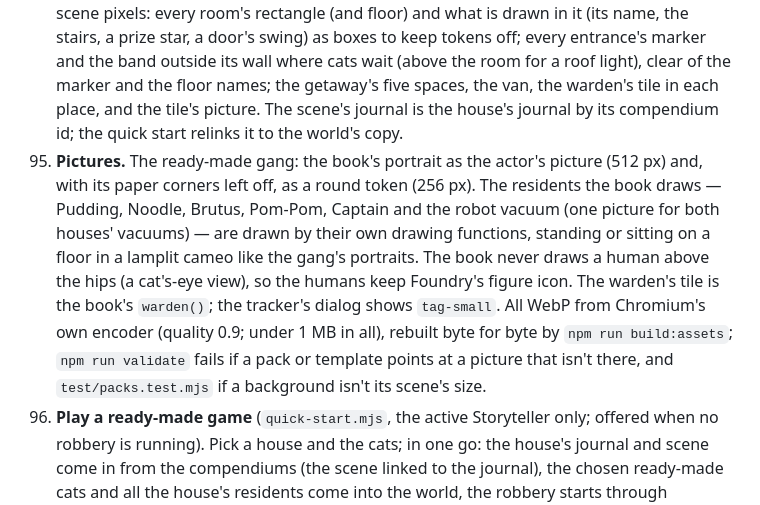
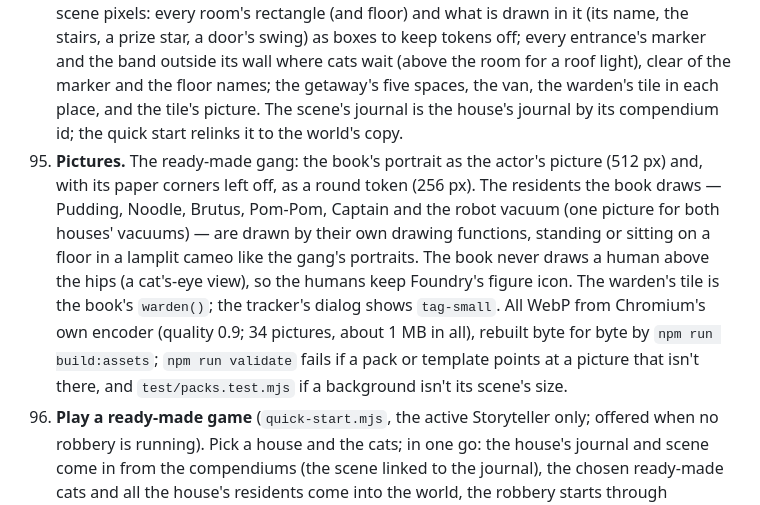
Before and after one commit to PainHog/CBZ, a Markdown page: docs/AUTOMATION.md, the part around the change. Rendered like a GitHub page.

```diff
--- a/docs/AUTOMATION.md
+++ b/docs/AUTOMATION.md
@@ -333,7 +333,7 @@ Richard asked for premade games players can jump right into, at all five houses.
 92. **The scenes are the book's maps, laid out for a table.** Each house's scene background is a tabletop variant of its book map, drawn by the same function from the same data (`maps.mjs` `canvasMap` calls `houseMap` with a layout of its own; the book's maps come out byte for byte as before). The floors sit on whole grid squares, side by side; every side of a floor with an entrance keeps two squares clear outside it, where the cats wait (one square elsewhere); the long ENTRANCES list becomes a one-line key of the numbered markers; under the house, **THE GETAWAY**: the van, the garden, the far side of the first three obstacles and the hideout as five spaces, each obstacle's name between two (the rivals' note under theirs), and a row above where the warden stands. A one-line note says "the warden stands above the space he's on".
 93. **Scale and grid.** Two pixels per map unit: one map square ("about two cat lengths", the book's legend) is one 144 px grid square, and every token is half a square — one cat length, 72 px — humans and pets too, so one lattice of spots serves everyone. The grid is square, 144 px, 2 "cat lengths" a square, and drawn invisible (alpha 0): the plan draws its own squares in the rooms, and the outside has none. The scene has no padding (so scene pixels are the background's pixels; the runtime still adds `dimensions.sceneX/Y` if a Storyteller pads it), no token vision and no fog. The first view centres the whole plan in a 1600 × 900 window.
 94. **The layout in the scene's flags** (`flags["cat-burglars"]`: `house`, `readyToPlay`, `layout`), in scene pixels: every room's rectangle (and floor) and what is drawn in it (its name, the stairs, a prize star, a door's swing) as boxes to keep tokens off; every entrance's marker and the band outside its wall where cats wait (above the room for a roof light), clear of the marker and the floor names; the getaway's five spaces, the van, the warden's tile in each place, and the tile's picture. The scene's journal is the house's journal by its compendium id; the quick start relinks it to the world's copy.
-95. **Pictures.** The ready-made gang: the book's portrait as the actor's picture (512 px) and, with its paper corners left off, as a round token (256 px). The residents the book draws — Pudding, Noodle, Brutus, Pom-Pom, Captain and the robot vacuum (one picture for both houses' vacuums) — are drawn by their own drawing functions, standing or sitting on a floor in a lamplit cameo like the gang's portraits. The book never draws a human above the hips (a cat's-eye view), so the humans keep Foundry's figure icon. The warden's tile is the book's `warden()`; the tracker's dialog shows `tag-small`. All WebP from Chromium's own encoder (quality 0.9; under 1 MB in all), rebuilt byte for byte by `npm run build:assets`; `npm run validate` fails if a pack or template points at a picture that isn't there, and `test/packs.test.mjs` if a background isn't its scene's size.
+95. **Pictures.** The ready-made gang: the book's portrait as the actor's picture (512 px) and, with its paper corners left off, as a round token (256 px). The residents the book draws — Pudding, Noodle, Brutus, Pom-Pom, Captain and the robot vacuum (one picture for both houses' vacuums) — are drawn by their own drawing functions, standing or sitting on a floor in a lamplit cameo like the gang's portraits. The book never draws a human above the hips (a cat's-eye view), so the humans keep Foundry's figure icon. The warden's tile is the book's `warden()`; the tracker's dialog shows `tag-small`. All WebP from Chromium's own encoder (quality 0.9; 34 pictures, about 1 MB in all), rebuilt byte for byte by `npm run build:assets`; `npm run validate` fails if a pack or template points at a picture that isn't there, and `test/packs.test.mjs` if a background isn't its scene's size.
 96. **Play a ready-made game** (`quick-start.mjs`, the active Storyteller only; offered when no robbery is running). Pick a house and the cats; in one go: the house's journal and scene come in from the compendiums (the scene linked to the journal), the chosen ready-made cats and all the house's residents come into the world, the robbery starts through `robbery.startRobbery` — exactly what **Start a robbery** calls, with one more line on the start card: "Storyteller: hand each player a cat — right-click a cat → Configure Ownership." — every token goes on the scene, and the scene is activated last, so the players arrive to a set table. Nothing is doubled: a scene is reused by its flags (`readyToPlay`, `house`), the journal by its house flag, a ready-made cat by its `gang` flag, a resident as `startRobbery` finds it (`system.house` and `system.key`), and the folders by their flags. The folders: **Nine Lives Gang** for scenes and journals; for actors **Nine Lives Gang → The ready-made gang** and **→ (the house's name)** for its residents. Tokens of cats from an earlier game on that scene who aren't playing now come off it (only cats' tokens; nothing else on the scene is touched). Ownership stays the Storyteller's job.
 97. **Who is ticked** (Chapter 3). A gang of one cat per player (the world's non-Storyteller users), three to five (a gang of one or two plays as three, Ch 12); with no players yet, four (the houses print their numbers for four). Five: everyone; four: leave out Pip; three: leave out Pip and one of Tilly, Biscuit and Mags, keep Velvet — the book leaves which to the table, so the dialog ticks Tilly, Biscuit and Velvet and the Storyteller can swap Mags in. Players' own cats (the world's cats that aren't ready-made) are listed unticked: "Tick them, and untick a ready-made cat for each."
 98. **Where a token stands** (`ready-to-play.mjs`). Each cat and resident belongs in an area: a room (free, Held — on the free spot nearest its holder —, Shut in the Den, riding the vacuum — nearest it); for a cat outside, the place by an entrance; on the getaway, its space (home: the hideout), a pinched cat in the van. An area's spots are an even lattice of half squares; spots clear of what is drawn there come first (outside: nearest the marker first). A token already in its right area stays exactly where it is (so a Storyteller's tidy arrangement inside a room survives); the others take the first free spot; no two tokens ever share a spot, and a crowded room stacks the extras a little off a spot, still inside its walls. A cat outside waits by the entrance its token is at; one that just left a room waits by that room's entrance (or the nearest: every house has at most one entrance a room); else by the entrance it came in by; at the start the cats share out the entrances they fit through in house order (a Chonky cat never waits at a Tight one) — just a picture: going in is still the players' choice.
```
Also changed, not shown: PORTAL.md (+3 -2 lines), book/art/README.md (+5 -0 lines).
